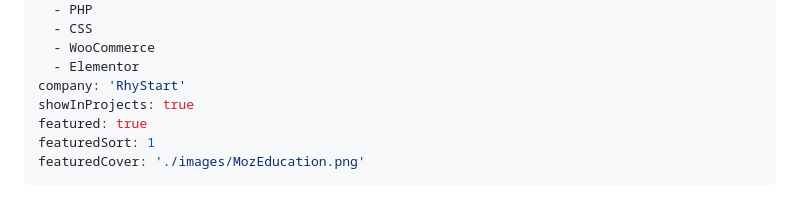
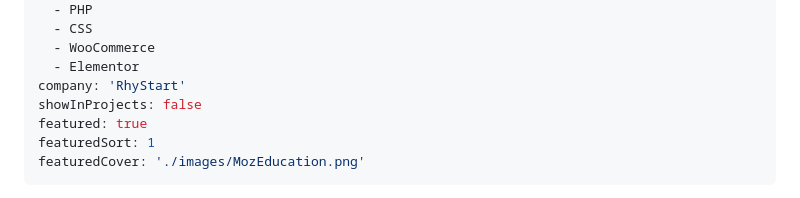
Before and after one commit to errhythm/errhythm.github.io, a Markdown page: content/projects/MozEducation.md, the part around the change. Rendered like a GitHub page.

Commit message:
refactor: Update showInProjects flag for MozEducation project

```diff
--- a/content/projects/MozEducation.md
+++ b/content/projects/MozEducation.md
@@ -11,7 +11,7 @@ tech:
   - WooCommerce
   - Elementor
 company: 'RhyStart'
-showInProjects: true
+showInProjects: false
 featured: true
 featuredSort: 1
 featuredCover: './images/MozEducation.png'
```
